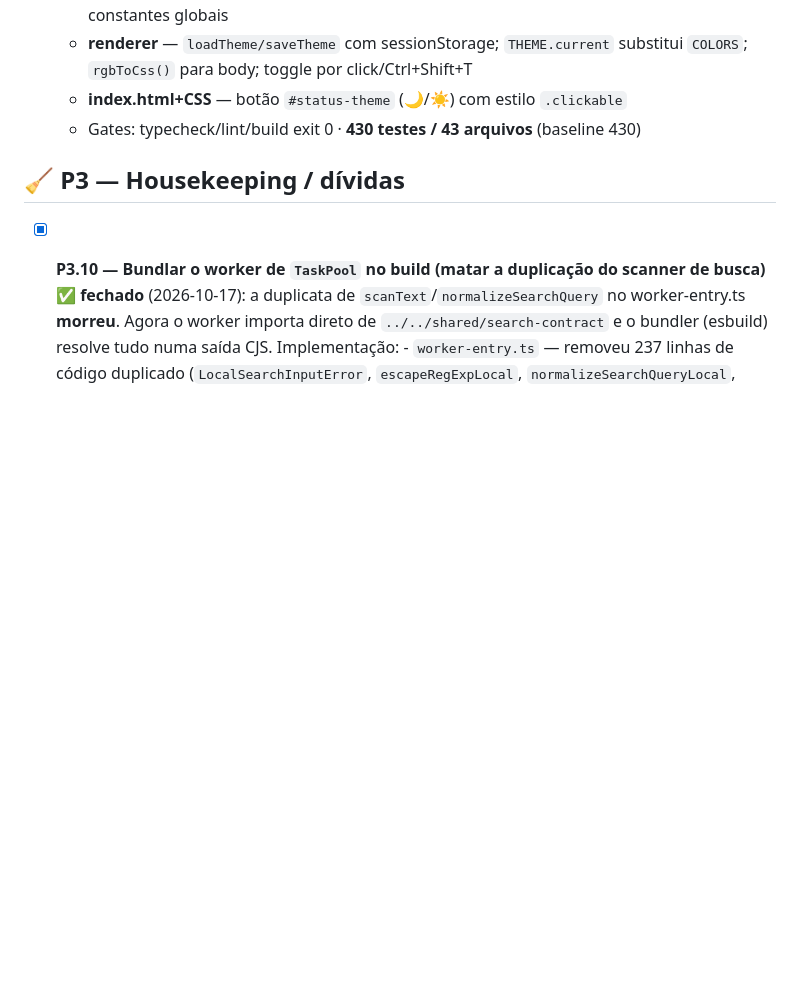
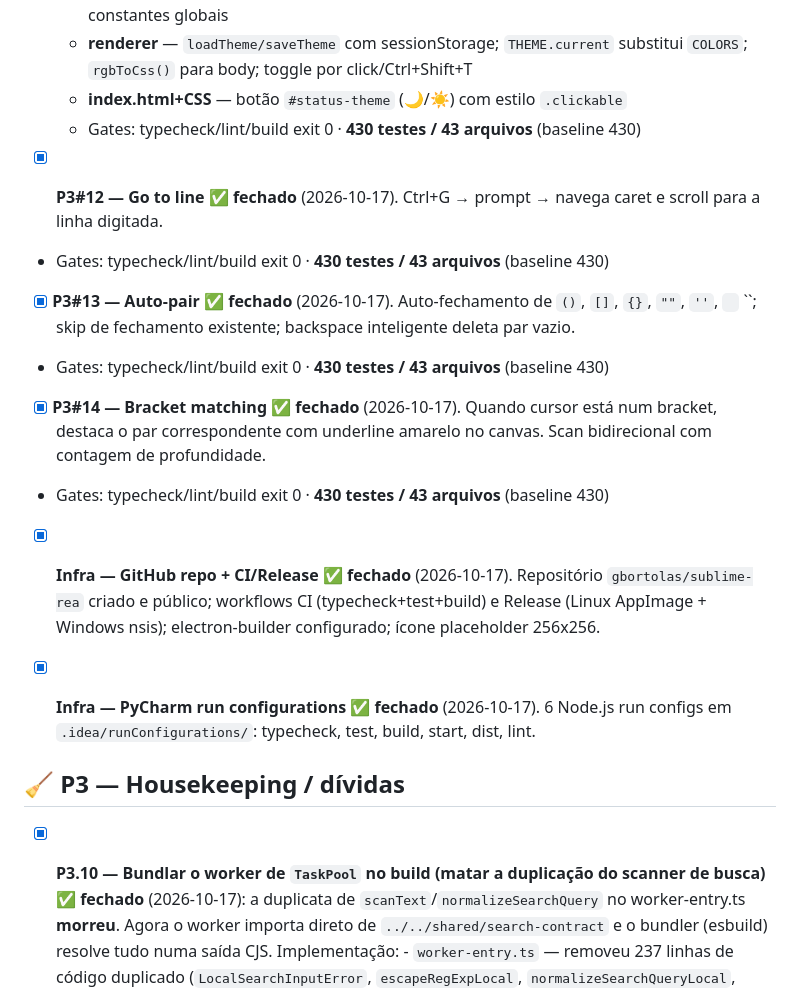
Before and after one commit to gbortolas/sublime-rea, a Markdown page: docs/BACKLOG.md, the part around the change. Rendered like a GitHub page; blank space fills up the shorter version.

Commit message:
docs: P3#12/13/14 + PyCharm configs + integração BACKLOG/HANDOFF

```diff
--- a/docs/BACKLOG.md
+++ b/docs/BACKLOG.md
@@ -281,6 +281,19 @@ IDs). Cada item vira uma seção da spec técnica abstrata. **Fase 1 FECHADA**
   - **index.html+CSS** — botão `#status-theme` (🌙/☀️) com estilo `.clickable`
   - Gates: typecheck/lint/build exit 0 · **430 testes / 43 arquivos** (baseline 430)
 
+- [x] **P3#12 — Go to line** ✅ **fechado** (2026-10-17). Ctrl+G → prompt → navega caret e scroll para a linha digitada.
+- Gates: typecheck/lint/build exit 0 · **430 testes / 43 arquivos** (baseline 430)
+
+- [x] **P3#13 — Auto-pair** ✅ **fechado** (2026-10-17). Auto-fechamento de `()`, `[]`, `{}`, `""`, `''`, `` `` ``; skip de fechamento existente; backspace inteligente deleta par vazio.
+- Gates: typecheck/lint/build exit 0 · **430 testes / 43 arquivos** (baseline 430)
+
+- [x] **P3#14 — Bracket matching** ✅ **fechado** (2026-10-17). Quando cursor está num bracket, destaca o par correspondente com underline amarelo no canvas. Scan bidirecional com contagem de profundidade.
+- Gates: typecheck/lint/build exit 0 · **430 testes / 43 arquivos** (baseline 430)
+
+- [x] **Infra — GitHub repo + CI/Release** ✅ **fechado** (2026-10-17). Repositório `gbortolas/sublime-rea` criado e público; workflows CI (typecheck+test+build) e Release (Linux AppImage + Windows nsis); electron-builder configurado; ícone placeholder 256x256.
+
+- [x] **Infra — PyCharm run configurations** ✅ **fechado** (2026-10-17). 6 Node.js run configs em `.idea/runConfigurations/`: typecheck, test, build, start, dist, lint.
+
 ## 🧹 P3 — Housekeeping / dívidas
 
 - [x] **P3.10 — Bundlar o worker de `TaskPool` no build (matar a duplicação do scanner de busca)** ✅
```
Also changed, not shown: docs/HANDOFF.md (+3 -2 lines).
